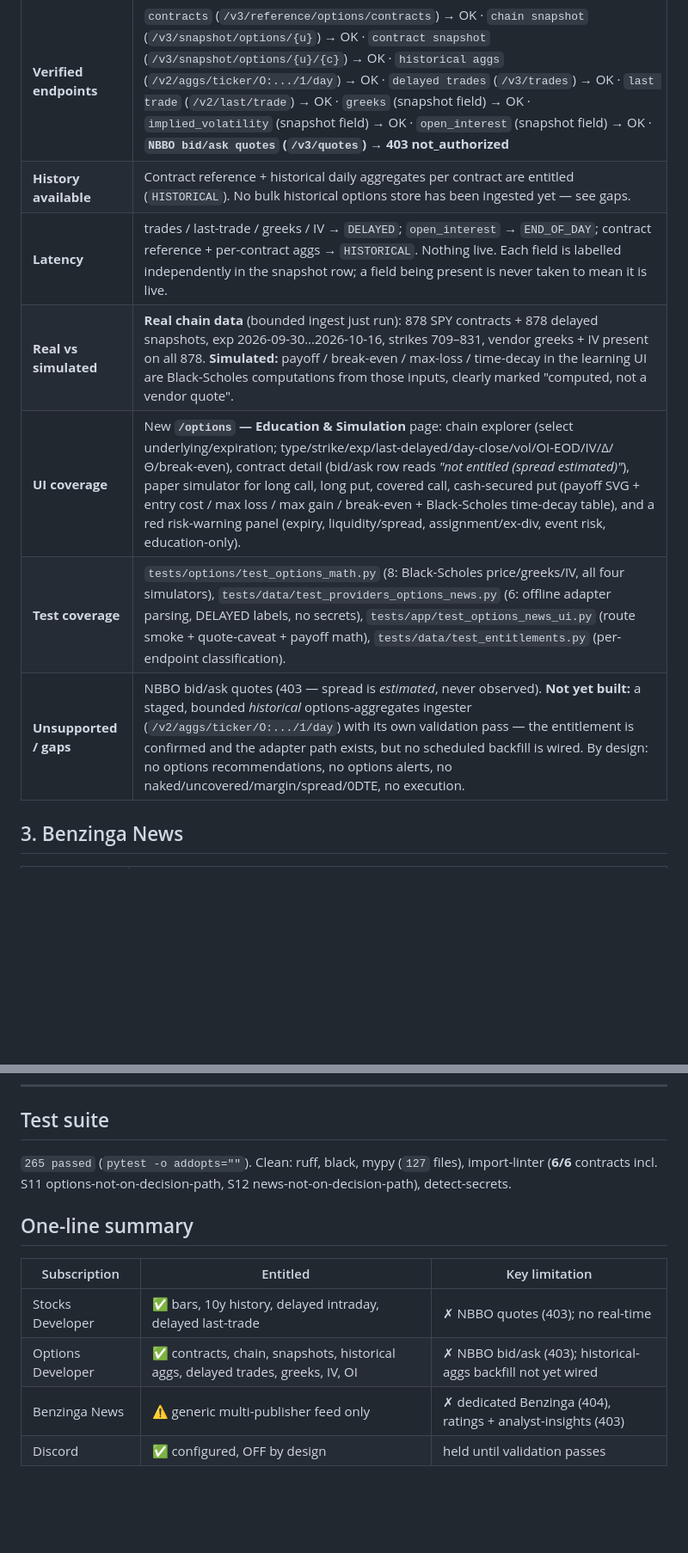
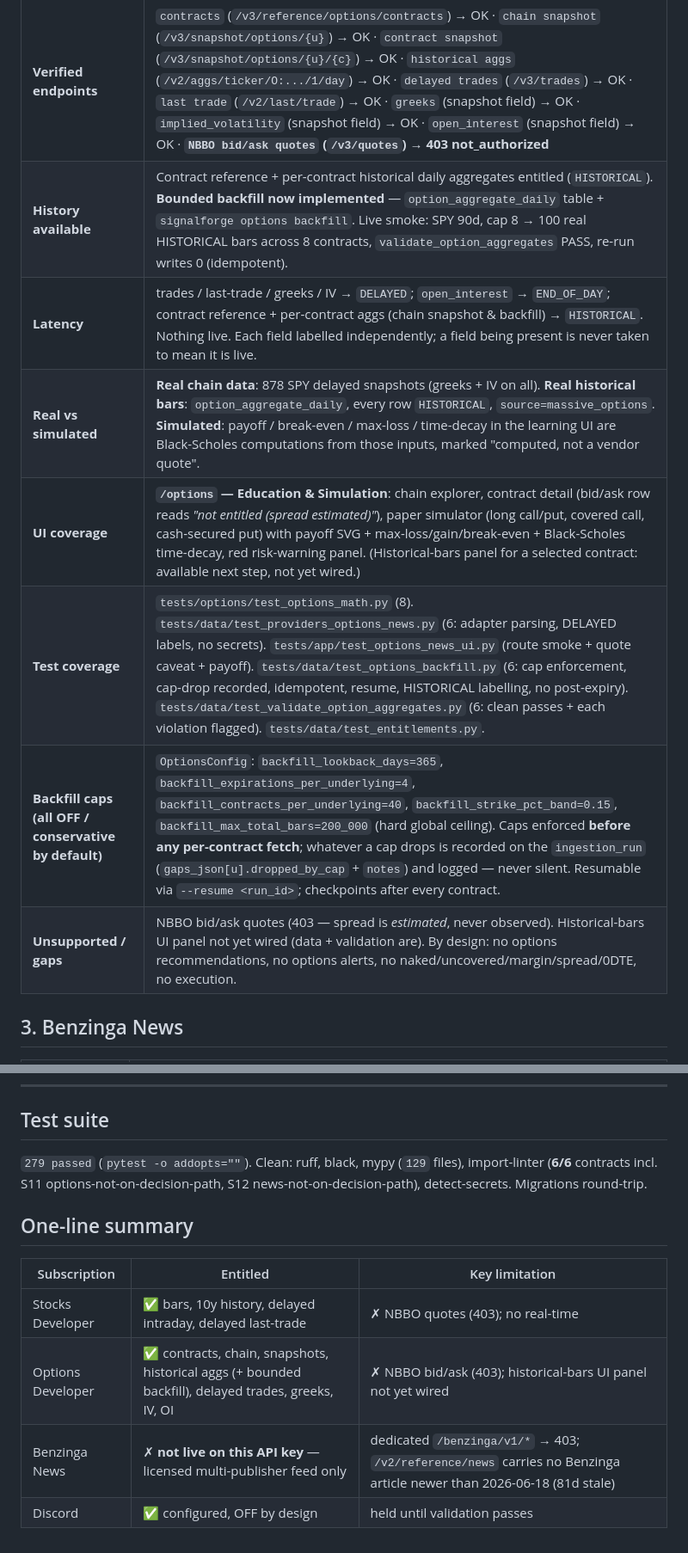
Before and after one commit to louisbrailey/signal-forge, a Markdown page: reports/SUBSCRIPTION_STATUS.md, 2 parts joined by grey strips. Shown at 86% size. Drawn GitHub-style; blank space fills up the shorter version.

Commit message:
report: options-aggregates backfill + re-verified Benzinga (not live on this key)
Co-Authored-By: Claude Sonnet 5 <noreply@anthropic.com>

```diff
--- a/reports/SUBSCRIPTION_STATUS.md
+++ b/reports/SUBSCRIPTION_STATUS.md
@@ -27,12 +27,13 @@ no request is made.
 | Field | Status |
 |---|---|
 | **Verified endpoints** | `contracts` (`/v3/reference/options/contracts`) → OK · `chain snapshot` (`/v3/snapshot/options/{u}`) → OK · `contract snapshot` (`/v3/snapshot/options/{u}/{c}`) → OK · `historical aggs` (`/v2/aggs/ticker/O:.../1/day`) → OK · `delayed trades` (`/v3/trades`) → OK · `last trade` (`/v2/last/trade`) → OK · `greeks` (snapshot field) → OK · `implied_volatility` (snapshot field) → OK · `open_interest` (snapshot field) → OK · **`NBBO bid/ask quotes` (`/v3/quotes`) → 403 not_authorized** |
-| **History available** | Contract reference + historical daily aggregates per contract are entitled (`HISTORICAL`). No bulk historical options store has been ingested yet — see gaps. |
-| **Latency** | trades / last-trade / greeks / IV → `DELAYED`; `open_interest` → `END_OF_DAY`; contract reference + per-contract aggs → `HISTORICAL`. Nothing live. Each field is labelled independently in the snapshot row; a field being present is never taken to mean it is live. |
-| **Real vs simulated** | **Real chain data** (bounded ingest just run): 878 SPY contracts + 878 delayed snapshots, exp 2026-09-30…2026-10-16, strikes 709–831, vendor greeks + IV present on all 878. **Simulated:** payoff / break-even / max-loss / time-decay in the learning UI are Black-Scholes computations from those inputs, clearly marked "computed, not a vendor quote". |
-| **UI coverage** | New **`/options` — Education & Simulation** page: chain explorer (select underlying/expiration; type/strike/exp/last-delayed/day-close/vol/OI-EOD/IV/Δ/Θ/break-even), contract detail (bid/ask row reads *"not entitled (spread estimated)"*), paper simulator for long call, long put, covered call, cash-secured put (payoff SVG + entry cost / max loss / max gain / break-even + Black-Scholes time-decay table), and a red risk-warning panel (expiry, liquidity/spread, assignment/ex-div, event risk, education-only). |
-| **Test coverage** | `tests/options/test_options_math.py` (8: Black-Scholes price/greeks/IV, all four simulators), `tests/data/test_providers_options_news.py` (6: offline adapter parsing, DELAYED labels, no secrets), `tests/app/test_options_news_ui.py` (route smoke + quote-caveat + payoff math), `tests/data/test_entitlements.py` (per-endpoint classification). |
-| **Unsupported / gaps** | NBBO bid/ask quotes (403 — spread is *estimated*, never observed). **Not yet built:** a staged, bounded *historical* options-aggregates ingester (`/v2/aggs/ticker/O:.../1/day`) with its own validation pass — the entitlement is confirmed and the adapter path exists, but no scheduled backfill is wired. By design: no options recommendations, no options alerts, no naked/uncovered/margin/spread/0DTE, no execution. |
+| **History available** | Contract reference + per-contract historical daily aggregates entitled (`HISTORICAL`). **Bounded backfill now implemented** — `option_aggregate_daily` table + `signalforge options backfill`. Live smoke: SPY 90d, cap 8 → 100 real HISTORICAL bars across 8 contracts, `validate_option_aggregates` PASS, re-run writes 0 (idempotent). |
+| **Latency** | trades / last-trade / greeks / IV → `DELAYED`; `open_interest` → `END_OF_DAY`; contract reference + per-contract aggs (chain snapshot & backfill) → `HISTORICAL`. Nothing live. Each field labelled independently; a field being present is never taken to mean it is live. |
+| **Real vs simulated** | **Real chain data**: 878 SPY delayed snapshots (greeks + IV on all). **Real historical bars**: `option_aggregate_daily`, every row `HISTORICAL`, `source=massive_options`. **Simulated**: payoff / break-even / max-loss / time-decay in the learning UI are Black-Scholes computations from those inputs, marked "computed, not a vendor quote". |
+| **UI coverage** | **`/options` — Education & Simulation**: chain explorer, contract detail (bid/ask row reads *"not entitled (spread estimated)"*), paper simulator (long call/put, covered call, cash-secured put) with payoff SVG + max-loss/gain/break-even + Black-Scholes time-decay, red risk-warning panel. (Historical-bars panel for a selected contract: available next step, not yet wired.) |
+| **Test coverage** | `tests/options/test_options_math.py` (8). `tests/data/test_providers_options_news.py` (6: adapter parsing, DELAYED labels, no secrets). `tests/app/test_options_news_ui.py` (route smoke + quote caveat + payoff). `tests/data/test_options_backfill.py` (6: cap enforcement, cap-drop recorded, idempotent, resume, HISTORICAL labelling, no post-expiry). `tests/data/test_validate_option_aggregates.py` (6: clean passes + each violation flagged). `tests/data/test_entitlements.py`. |
+| **Backfill caps (all OFF / conservative by default)** | `OptionsConfig`: `backfill_lookback_days=365`, `backfill_expirations_per_underlying=4`, `backfill_contracts_per_underlying=40`, `backfill_strike_pct_band=0.15`, `backfill_max_total_bars=200_000` (hard global ceiling). Caps enforced **before any per-contract fetch**; whatever a cap drops is recorded on the `ingestion_run` (`gaps_json[u].dropped_by_cap` + `notes`) and logged — never silent. Resumable via `--resume <run_id>`; checkpoints after every contract. |
+| **Unsupported / gaps** | NBBO bid/ask quotes (403 — spread is *estimated*, never observed). Historical-bars UI panel not yet wired (data + validation are). By design: no options recommendations, no options alerts, no naked/uncovered/margin/spread/0DTE, no execution. |
 
 ## 3. Benzinga News
 
@@ -60,15 +61,15 @@ no request is made.
 
 ## Test suite
 
-`265 passed` (`pytest -o addopts=""`). Clean: ruff, black, mypy (`127` files),
+`279 passed` (`pytest -o addopts=""`). Clean: ruff, black, mypy (`129` files),
 import-linter (**6/6** contracts incl. S11 options-not-on-decision-path, S12
-news-not-on-decision-path), detect-secrets.
+news-not-on-decision-path), detect-secrets. Migrations round-trip.
 
 ## One-line summary
 
 | Subscription | Entitled | Key limitation |
 |---|---|---|
 | Stocks Developer | ✅ bars, 10y history, delayed intraday, delayed last-trade | ✗ NBBO quotes (403); no real-time |
-| Options Developer | ✅ contracts, chain, snapshots, historical aggs, delayed trades, greeks, IV, OI | ✗ NBBO bid/ask (403); historical-aggs backfill not yet wired |
-| Benzinga News | ⚠️ generic multi-publisher feed only | ✗ dedicated Benzinga (404), ratings + analyst-insights (403) |
+| Options Developer | ✅ contracts, chain, snapshots, historical aggs (+ bounded backfill), delayed trades, greeks, IV, OI | ✗ NBBO bid/ask (403); historical-bars UI panel not yet wired |
+| Benzinga News | ✗ **not live on this API key** — licensed multi-publisher feed only | dedicated `/benzinga/v1/*` → 403; `/v2/reference/news` carries no Benzinga article newer than 2026-06-18 (81d stale) |
 | Discord | ✅ configured, OFF by design | held until validation passes |
```
